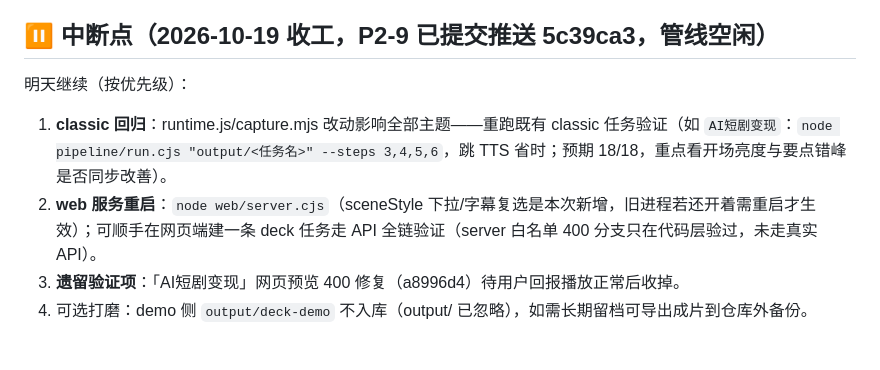
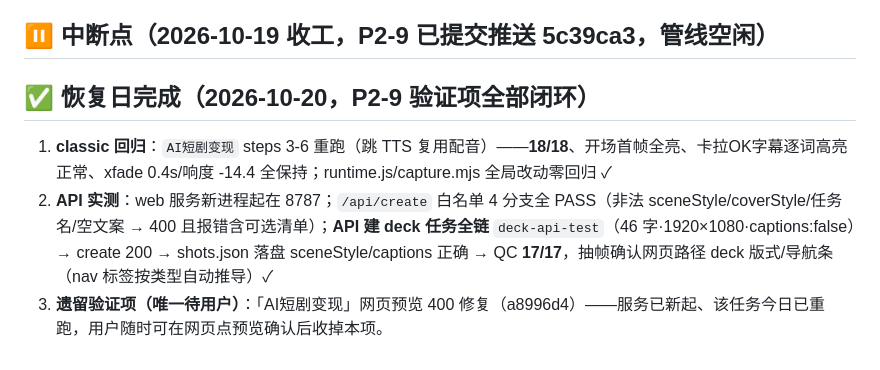
Before and after one commit to lee724130-maker/video-pipeline, a Markdown page: CHECKPOINT-2026-10-13.md, the part around the change. Drawn GitHub-style.

```diff
--- a/CHECKPOINT-2026-10-13.md
+++ b/CHECKPOINT-2026-10-13.md
@@ -217,8 +217,8 @@ SDK 权威格式来源：dashscope 1.27.7 包内 `audio/http_tts/http_speech_syn
 
 ## ⏸ 中断点（2026-10-19 收工，P2-9 已提交推送 5c39ca3，管线空闲）
 
-明天继续（按优先级）：
-1. **classic 回归**：runtime.js/capture.mjs 改动影响全部主题——重跑既有 classic 任务验证（如 `AI短剧变现`：`node pipeline/run.cjs "output/<任务名>" --steps 3,4,5,6`，跳 TTS 省时；预期 18/18，重点看开场亮度与要点错峰是否同步改善）。
-2. **web 服务重启**：`node web/server.cjs`（sceneStyle 下拉/字幕复选是本次新增，旧进程若还开着需重启才生效）；可顺手在网页端建一条 deck 任务走 API 全链验证（server 白名单 400 分支只在代码层验过，未走真实 API）。
-3. **遗留验证项**：「AI短剧变现」网页预览 400 修复（a8996d4）待用户回报播放正常后收掉。
-4. 可选打磨：demo 侧 `output/deck-demo` 不入库（output/ 已忽略），如需长期留档可导出成片到仓库外备份。
+## ✅ 恢复日完成（2026-10-20，P2-9 验证项全部闭环）
+
+1. **classic 回归**：`AI短剧变现` steps 3-6 重跑（跳 TTS 复用配音）——**18/18**、开场首帧全亮、卡拉OK字幕逐词高亮正常、xfade 0.4s/响度 -14.4 全保持；runtime.js/capture.mjs 全局改动零回归 ✓
+2. **API 实测**：web 服务新进程起在 8787；`/api/create` 白名单 4 分支全 PASS（非法 sceneStyle/coverStyle/任务名/空文案 → 400 且报错含可选清单）；**API 建 deck 任务全链** `deck-api-test`（46 字·1920×1080·captions:false）→ create 200 → shots.json 落盘 sceneStyle/captions 正确 → QC **17/17**，抽帧确认网页路径 deck 版式/导航条（nav 标签按类型自动推导）✓
+3. **遗留验证项（唯一待用户）**：「AI短剧变现」网页预览 400 修复（a8996d4）——服务已新起、该任务今日已重跑，用户随时可在网页点预览确认后收掉本项。
```
Also changed, not shown: ROADMAP.md (+1 -1 lines).
